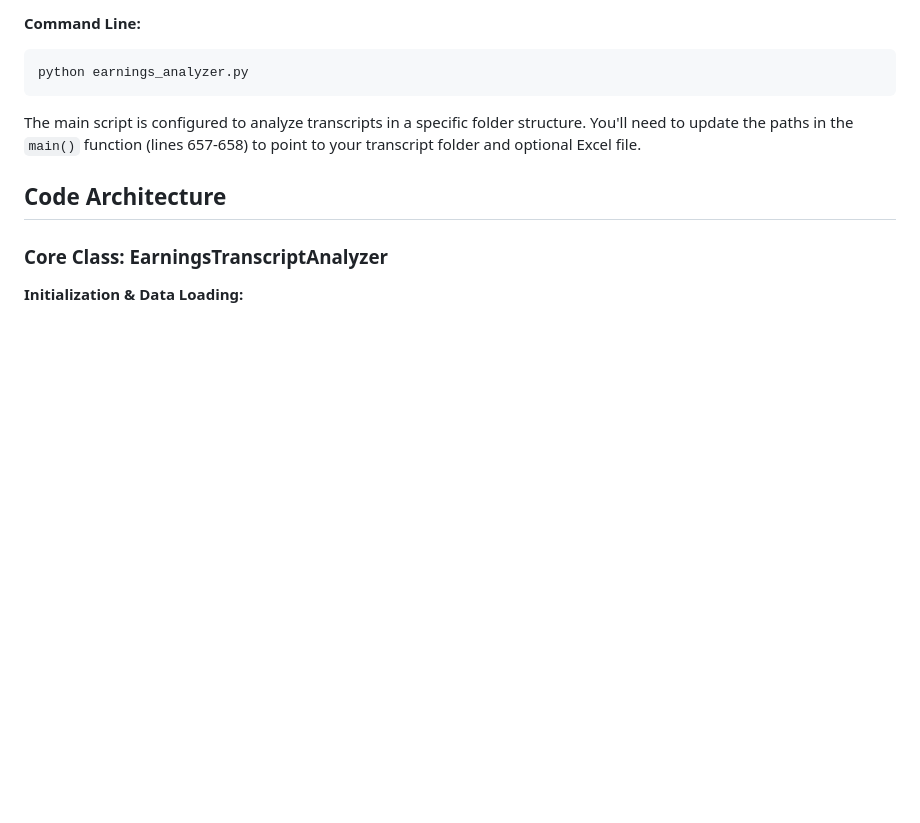
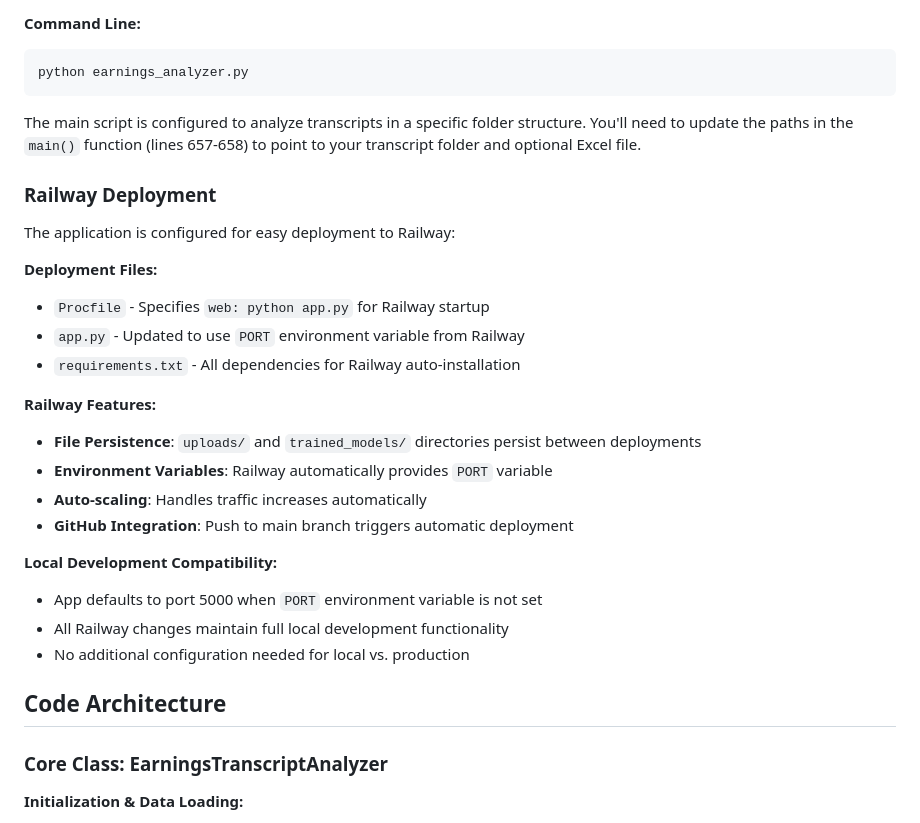
Before and after one commit to rray336/earnings-transcript-analyzer, a Markdown page: CLAUDE.md, the part around the change. Rendered like a GitHub page; blank space fills up the shorter version.

````diff
--- a/CLAUDE.md
+++ b/CLAUDE.md
@@ -35,6 +35,26 @@ Open browser to `http://localhost:5000` for drag-and-drop PDF upload interface.
 python earnings_analyzer.py
 ```
 The main script is configured to analyze transcripts in a specific folder structure. You'll need to update the paths in the `main()` function (lines 657-658) to point to your transcript folder and optional Excel file.
+
+### Railway Deployment
+
+The application is configured for easy deployment to Railway:
+
+**Deployment Files:**
+- `Procfile` - Specifies `web: python app.py` for Railway startup
+- `app.py` - Updated to use `PORT` environment variable from Railway
+- `requirements.txt` - All dependencies for Railway auto-installation
+
+**Railway Features:**
+- **File Persistence**: `uploads/` and `trained_models/` directories persist between deployments
+- **Environment Variables**: Railway automatically provides `PORT` variable
+- **Auto-scaling**: Handles traffic increases automatically
+- **GitHub Integration**: Push to main branch triggers automatic deployment
+
+**Local Development Compatibility:**
+- App defaults to port 5000 when `PORT` environment variable is not set
+- All Railway changes maintain full local development functionality
+- No additional configuration needed for local vs. production
 
 ## Code Architecture
 
````
Also changed, not shown: README.md (+30 -0 lines).
